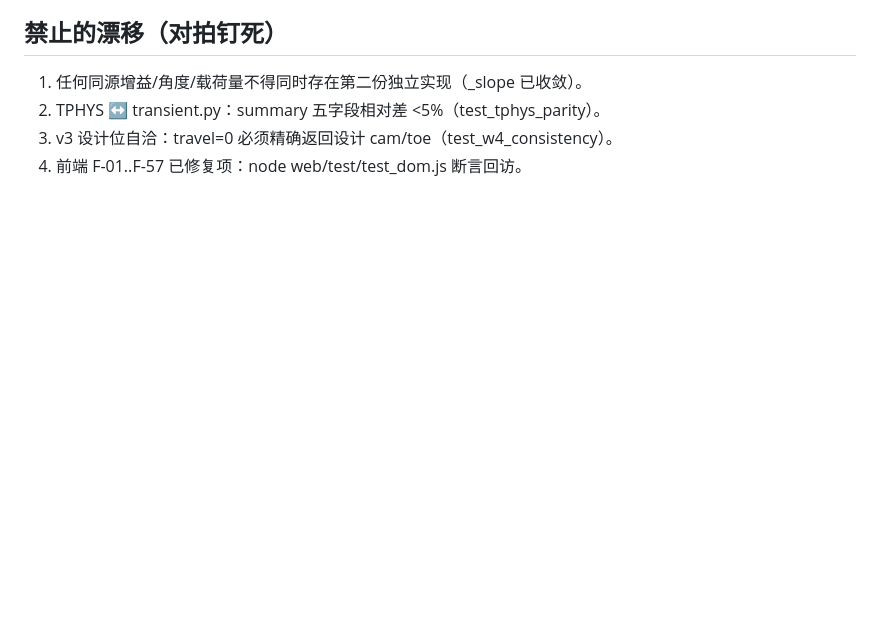
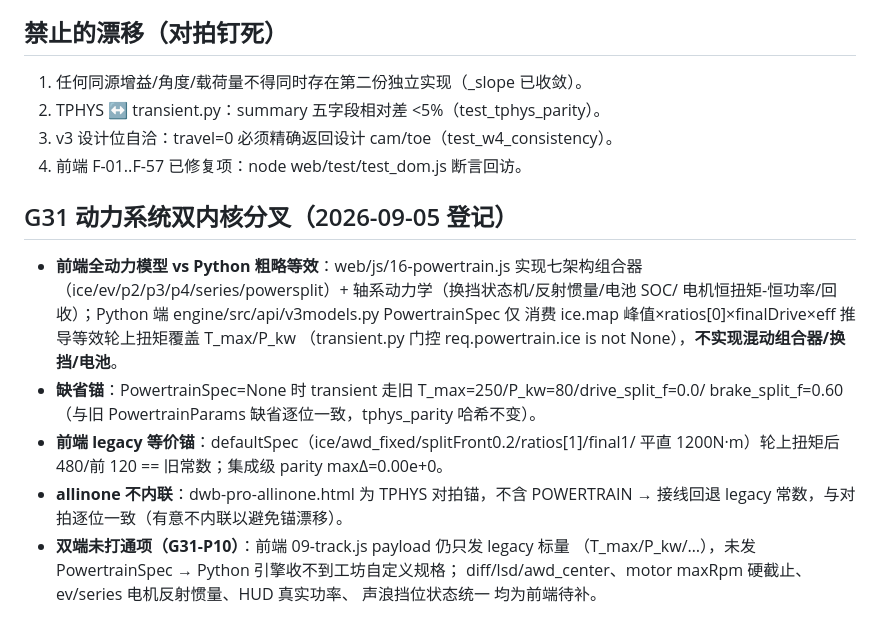
Before and after one commit to ZZzyy714227/Labsus, a Markdown page: LABSUS/INTENTIONAL_DIFFERENCES.md, the part around the change. GitHub-like rendering; blank space fills up the shorter version.

Commit message:
docs: 登记 G31 动力系统双内核分叉与缺省锚（INTENTIONAL_DIFFERENCES）

```diff
--- a/LABSUS/INTENTIONAL_DIFFERENCES.md
+++ b/LABSUS/INTENTIONAL_DIFFERENCES.md
@@ -75,3 +75,20 @@
 2. TPHYS ↔ transient.py：summary 五字段相对差 <5%（test_tphys_parity）。
 3. v3 设计位自洽：travel=0 必须精确返回设计 cam/toe（test_w4_consistency）。
 4. 前端 F-01..F-57 已修复项：node web/test/test_dom.js 断言回访。
+## G31 动力系统双内核分叉（2026-09-05 登记）
+
+- **前端全动力模型 vs Python 粗略等效**：web/js/16-powertrain.js 实现七架构组合器
+  （ice/ev/p2/p3/p4/series/powersplit）+ 轴系动力学（换挡状态机/反射惯量/电池 SOC/
+  电机恒扭矩-恒功率/回收）；Python 端 engine/src/api/v3models.py PowertrainSpec 仅
+  消费 ice.map 峰值×ratios[0]×finalDrive×eff 推导等效轮上扭矩覆盖 T_max/P_kw
+  （transient.py 门控 req.powertrain.ice is not None），**不实现混动组合器/换挡/电池**。
+- **缺省锚**：PowertrainSpec=None 时 transient 走旧 T_max=250/P_kw=80/drive_split_f=0.0/
+  brake_split_f=0.60（与旧 PowertrainParams 缺省逐位一致，tphys_parity 哈希不变）。
+- **前端 legacy 等价锚**：defaultSpec（ice/awd_fixed/splitFront0.2/ratios[1]/final1/
+  平直 1200N·m）轮上扭矩后 480/前 120 == 旧常数；集成级 parity maxΔ=0.00e+0。
+- **allinone 不内联**：dwb-pro-allinone.html 为 TPHYS 对拍锚，不含 POWERTRAIN →
+  接线回退 legacy 常数，与对拍逐位一致（有意不内联以避免锚漂移）。
+- **双端未打通项（G31-P10）**：前端 09-track.js payload 仍只发 legacy 标量
+  （T_max/P_kw/…），未发 PowertrainSpec → Python 引擎收不到工坊自定义规格；
+  diff/lsd/awd_center、motor maxRpm 硬截止、ev/series 电机反射惯量、HUD 真实功率、
+  声浪挡位状态统一 均为前端待补。
```
